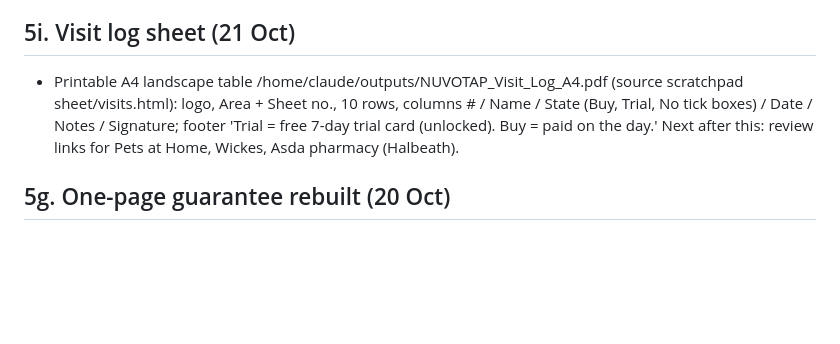
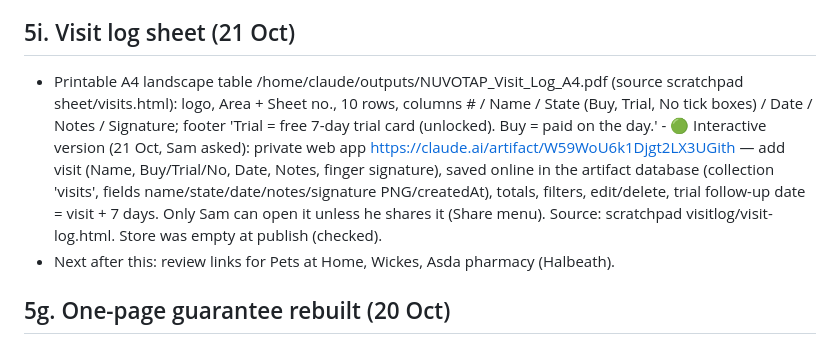
Before and after one commit to MHD241/Nuvotap, a Markdown page: PROJECT_STATE_NUVOTAP.md, the part around the change. Rendered like a GitHub page; blank space fills up the shorter version.

Commit message:
Project state: interactive visit log
Co-Authored-By: Claude Opus 5.5 <noreply@anthropic.com>
Claude-Session: https://claude.ai/code/session_01Pc5hCtAhx2BUiWrUBqBLbG

```diff
--- a/PROJECT_STATE_NUVOTAP.md
+++ b/PROJECT_STATE_NUVOTAP.md
@@ -94,7 +94,8 @@ Unknown (Sam to confirm): HMRC self-employed registration (needed once trading i
 - Tests: full EN/FR crawl phone+desktop no errors/overflow; notice shows, page usable without dismissing, OK hides it for good. Previews: /home/claude/outputs/preview/*.png. Clickable preview artifact (21 Oct): https://claude.ai/artifact/9ojNhhcRbokSYB7jWuiVvu (bundled from branch homepage-guarantee; links go to live site). Changes sit on GitHub branch homepage-guarantee (b6c2d97), main untouched; merge to main on Sam's 'go'.
 
 ## 5i. Visit log sheet (21 Oct)
-- Printable A4 landscape table /home/claude/outputs/NUVOTAP_Visit_Log_A4.pdf (source scratchpad sheet/visits.html): logo, Area + Sheet no., 10 rows, columns # / Name / State (Buy, Trial, No tick boxes) / Date / Notes / Signature; footer 'Trial = free 7-day trial card (unlocked). Buy = paid on the day.' Next after this: review links for Pets at Home, Wickes, Asda pharmacy (Halbeath).
+- Printable A4 landscape table /home/claude/outputs/NUVOTAP_Visit_Log_A4.pdf (source scratchpad sheet/visits.html): logo, Area + Sheet no., 10 rows, columns # / Name / State (Buy, Trial, No tick boxes) / Date / Notes / Signature; footer 'Trial = free 7-day trial card (unlocked). Buy = paid on the day.' - 🟢 Interactive version (21 Oct, Sam asked): private web app https://claude.ai/artifact/W59WoU6k1Djgt2LX3UGith — add visit (Name, Buy/Trial/No, Date, Notes, finger signature), saved online in the artifact database (collection 'visits', fields name/state/date/notes/signature PNG/createdAt), totals, filters, edit/delete, trial follow-up date = visit + 7 days. Only Sam can open it unless he shares it (Share menu). Source: scratchpad visitlog/visit-log.html. Store was empty at publish (checked).
+- Next after this: review links for Pets at Home, Wickes, Asda pharmacy (Halbeath).
 
 ## 5g. One-page guarantee rebuilt (20 Oct)
 - Sam's Guarantee_A4.pdf was a flat image; rebuilt same text/layout as /home/claude/outputs/NUVOTAP_Guarantee_A4.pdf (source: scratchpad sheet/sheet.html, logo.png, qr_small.png). Added Sam's logo (glowing N + "nuvotap" on dark navy, rounded tile top-left). Seller line now: "NUVOTAP, Dunfermline, Fife, Scotland · a trading name of Mohammed Shnina". QR verified decoding to https://nuvotap.com/guide.html. Wording otherwise unchanged.
```
